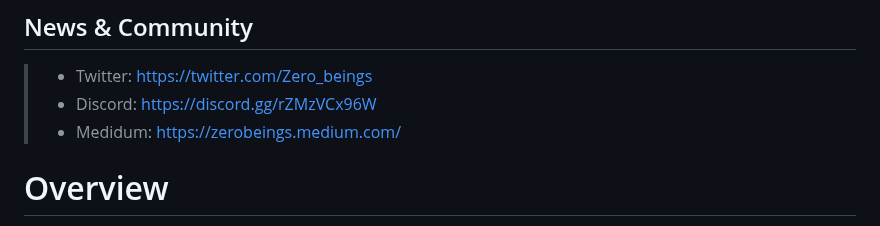
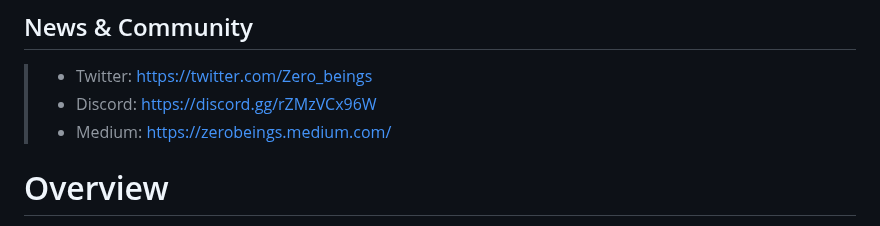
Before and after one commit to Zerobeings/learn, a Markdown page: README.md, the part around the change. GitHub-like rendering.

```diff
--- a/README.md
+++ b/README.md
@@ -23,7 +23,7 @@ Market gm ☕️ is a new NFT marketplace that allows you to buy, directly sell,
 >
 > * Twitter: [https://twitter.com/Zero_beings](https://twitter.com/Zero_beings)
 > * Discord: [https://discord.gg/rZMzVCx96W](https://discord.gg/rZMzVCx96W)
-> * Medidum: [https://zerobeings.medium.com/](https://zerobeings.medium.com/)
+> * Medium: [https://zerobeings.medium.com/](https://zerobeings.medium.com/)
 >
 
 # Overview
```
